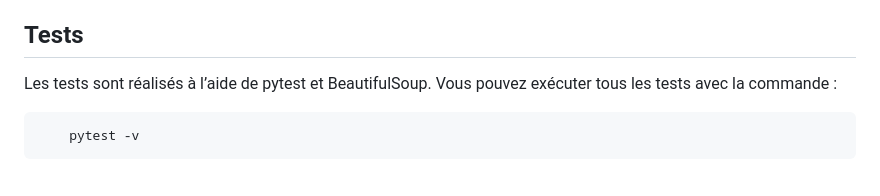
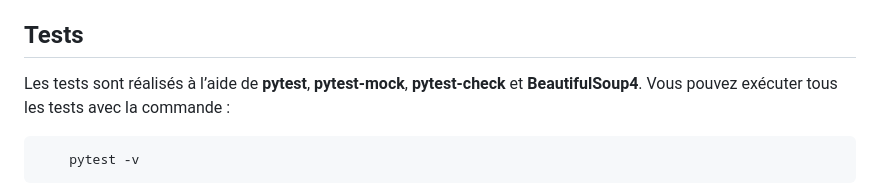
Before and after one commit to hubertgodin/PolyCalc, a Markdown page: README.md, the part around the change. Drawn GitHub-style.

Commit message:
doc up to date

````diff
--- a/README.md
+++ b/README.md
@@ -61,7 +61,7 @@ Gestion des erreurs (opérateur manquant, division par zéro, etc.).
 
 
 ## Tests
-Les tests sont réalisés à l’aide de pytest et BeautifulSoup.
+Les tests sont réalisés à l’aide de **pytest**, **pytest-mock**, **pytest-check** et **BeautifulSoup4**.
 Vous pouvez exécuter tous les tests avec la commande :
 ```shell
     pytest -v
````
Also changed, not shown: 1 other file.
